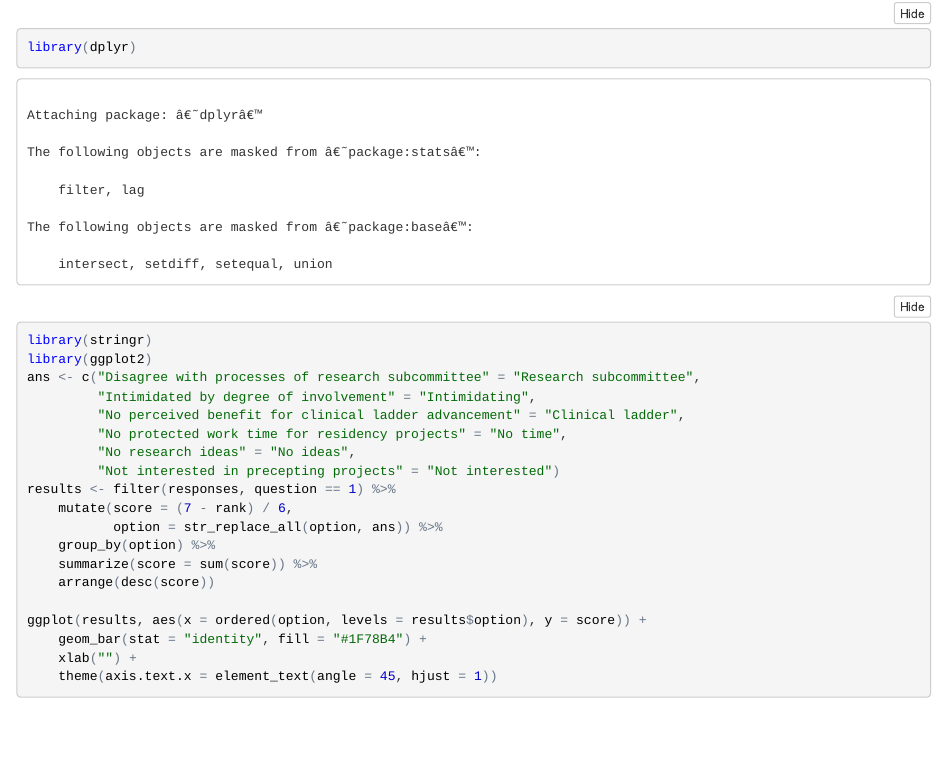
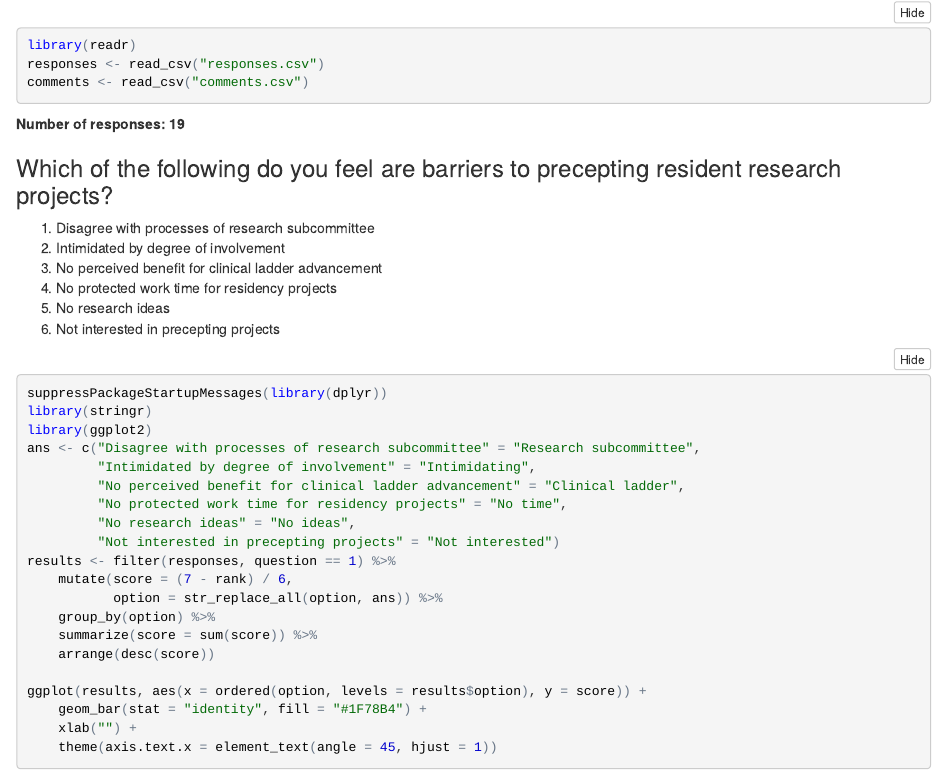
Before and after one commit to bgulbis/Participation_Survey, an R Markdown document (results.Rmd): the page in a window 1100 px wide, from 420 px down before the commit and from 70 px down after it, so that both start at the same text. The pictures show the output file results.nb.html that the author committed with the source, opened offline; folded parts are opened.

Commit message:
suppress dplyr startup message

````diff
--- a/results.Rmd
+++ b/results.Rmd
@@ -23,7 +23,7 @@ comments <- read_csv("comments.csv")
 1. Not interested in precepting projects
 
 ```{r message=FALSE, fig.height=6, fig.width=6}
-library(dplyr)
+suppressPackageStartupMessages(library(dplyr))
 library(stringr)
 library(ggplot2)
 
````
Also changed, not shown: results.nb.html.
